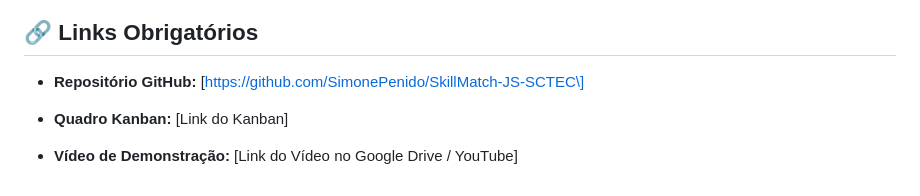
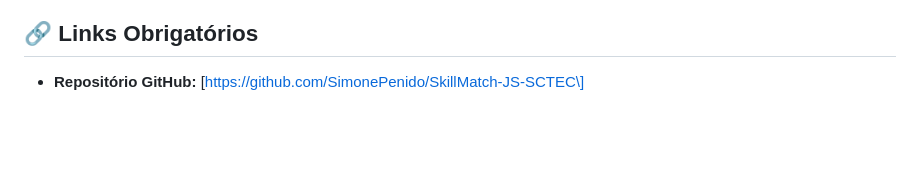
Before and after one commit to SimonePenido/SkillMatch-JS-SCTEC, a Markdown page: README.md, the part around the change. Rendered like a GitHub page; blank space fills up the shorter version.

```diff
--- a/README.md
+++ b/README.md
@@ -55,7 +55,3 @@ Na web moderna, o front-end solicita dados a um servidor externo de forma assín
 ## 🔗 Links Obrigatórios
 
 -   **Repositório GitHub:** \[https://github.com/SimonePenido/SkillMatch-JS-SCTEC\]
-
--   **Quadro Kanban:** \[Link do Kanban\]
-
--   **Vídeo de Demonstração:** \[Link do Vídeo no Google Drive / YouTube\]
```
